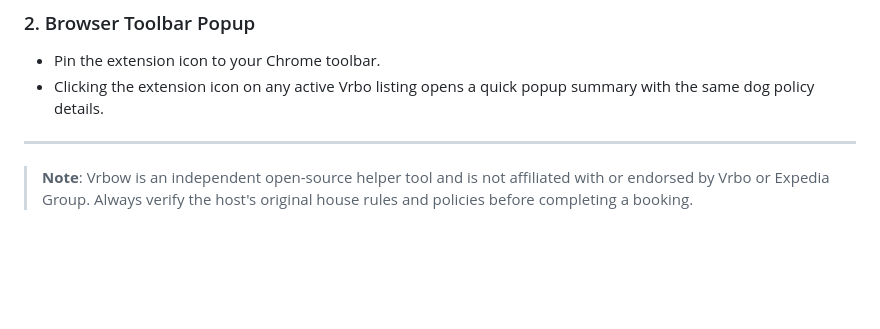
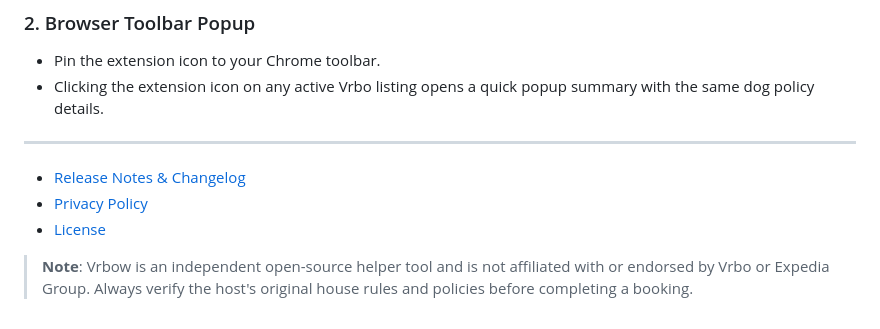
Before and after one commit to curdriceaurora/vrbo-dog-friendly, a Markdown page: README.md, the part around the change. GitHub-like rendering; blank space fills up the shorter version.

Commit message:
docs: add CHANGELOG.md with comprehensive v1.0.0 and v1.0.1 release notes

```diff
--- a/README.md
+++ b/README.md
@@ -81,4 +81,8 @@ Whenever you visit a listing page on `vrbo.com`, the policy card automatically l
 
 ---
 
+- [Release Notes & Changelog](CHANGELOG.md)
+- [Privacy Policy](PRIVACY.md)
+- [License](LICENSE)
+
 > **Note**: Vrbow is an independent open-source helper tool and is not affiliated with or endorsed by Vrbo or Expedia Group. Always verify the host's original house rules and policies before completing a booking.
```
Also changed, not shown: CHANGELOG.md (added, +39 -0 lines).
